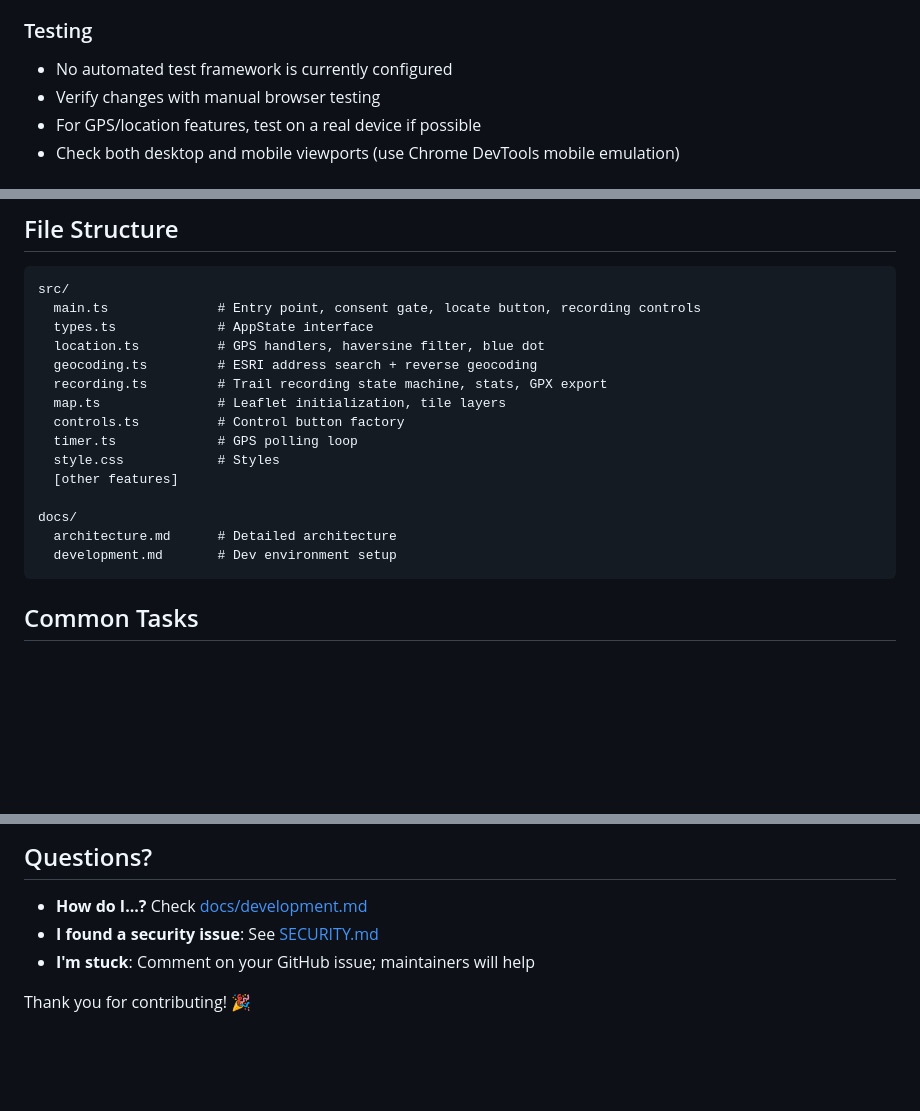
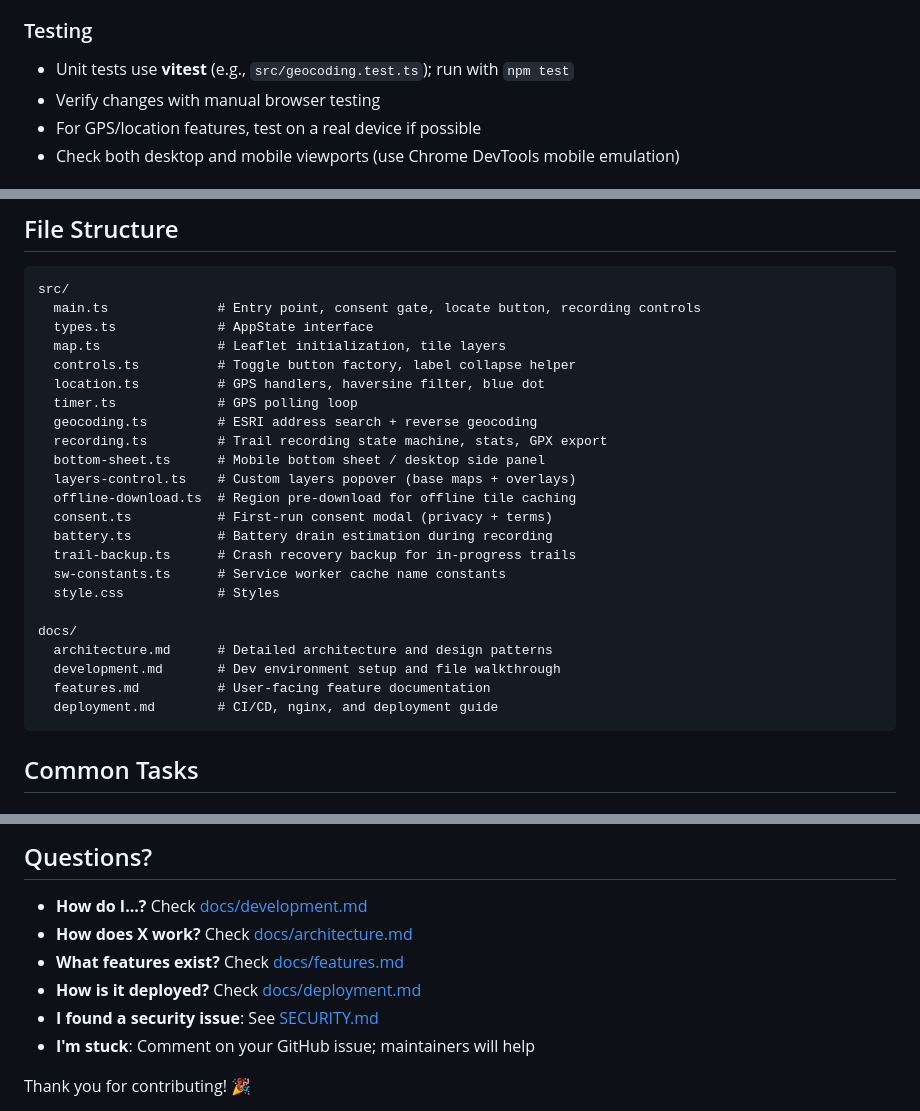
Before and after one commit to jasoneplumb/webmap.dev, a Markdown page: CONTRIBUTING.md, 3 parts joined by grey strips. Drawn GitHub-style; blank space fills up the shorter version.

Commit message:
fix(docs): address PR review feedback for SECURITY.md and CONTRIBUTING.md
- Fix critical factual error: VITE_* env vars ARE embedded in client
  bundle (not hidden). Document domain allowlist mitigation.
- Replace unresolved email placeholder with GitHub private vulnerability
  reporting link
- Add all source files to CONTRIBUTING.md file structure (was missing
  bottom-sheet, layers-control, offline-download, consent, battery,
  trail-backup, sw-constants)
- Fix stale "no test framework" claim — vitest + geocoding.test.ts exist
- Add docs/features.md and docs/deployment.md to Questions section

Co-Authored-By: Claude Opus 4.6 (1M context) <noreply@anthropic.com>

````diff
--- a/CONTRIBUTING.md
+++ b/CONTRIBUTING.md
@@ -166,7 +166,7 @@ export default function appendTrailPoint(latlng, speed, state, map) {
 
 ### Testing
 
-- No automated test framework is currently configured
+- Unit tests use **vitest** (e.g., `src/geocoding.test.ts`); run with `npm test`
 - Verify changes with manual browser testing
 - For GPS/location features, test on a real device if possible
 - Check both desktop and mobile viewports (use Chrome DevTools mobile emulation)
@@ -186,18 +186,26 @@ For a deep-dive on the codebase architecture, see [docs/architecture.md](docs/ar
 src/
   main.ts              # Entry point, consent gate, locate button, recording controls
   types.ts             # AppState interface
+  map.ts               # Leaflet initialization, tile layers
+  controls.ts          # Toggle button factory, label collapse helper
   location.ts          # GPS handlers, haversine filter, blue dot
+  timer.ts             # GPS polling loop
   geocoding.ts         # ESRI address search + reverse geocoding
   recording.ts         # Trail recording state machine, stats, GPX export
-  map.ts               # Leaflet initialization, tile layers
-  controls.ts          # Control button factory
-  timer.ts             # GPS polling loop
+  bottom-sheet.ts      # Mobile bottom sheet / desktop side panel
+  layers-control.ts    # Custom layers popover (base maps + overlays)
+  offline-download.ts  # Region pre-download for offline tile caching
+  consent.ts           # First-run consent modal (privacy + terms)
+  battery.ts           # Battery drain estimation during recording
+  trail-backup.ts      # Crash recovery backup for in-progress trails
+  sw-constants.ts      # Service worker cache name constants
   style.css            # Styles
-  [other features]
 
 docs/
-  architecture.md      # Detailed architecture
-  development.md       # Dev environment setup
+  architecture.md      # Detailed architecture and design patterns
+  development.md       # Dev environment setup and file walkthrough
+  features.md          # User-facing feature documentation
+  deployment.md        # CI/CD, nginx, and deployment guide
 ```
 
 ## Common Tasks
@@ -234,6 +242,9 @@ docs/
 ## Questions?
 
 - **How do I...?** Check [docs/development.md](docs/development.md)
+- **How does X work?** Check [docs/architecture.md](docs/architecture.md)
+- **What features exist?** Check [docs/features.md](docs/features.md)
+- **How is it deployed?** Check [docs/deployment.md](docs/deployment.md)
 - **I found a security issue**: See [SECURITY.md](SECURITY.md)
 - **I'm stuck**: Comment on your GitHub issue; maintainers will help
 
````
Also changed, not shown: SECURITY.md (+4 -3 lines).
